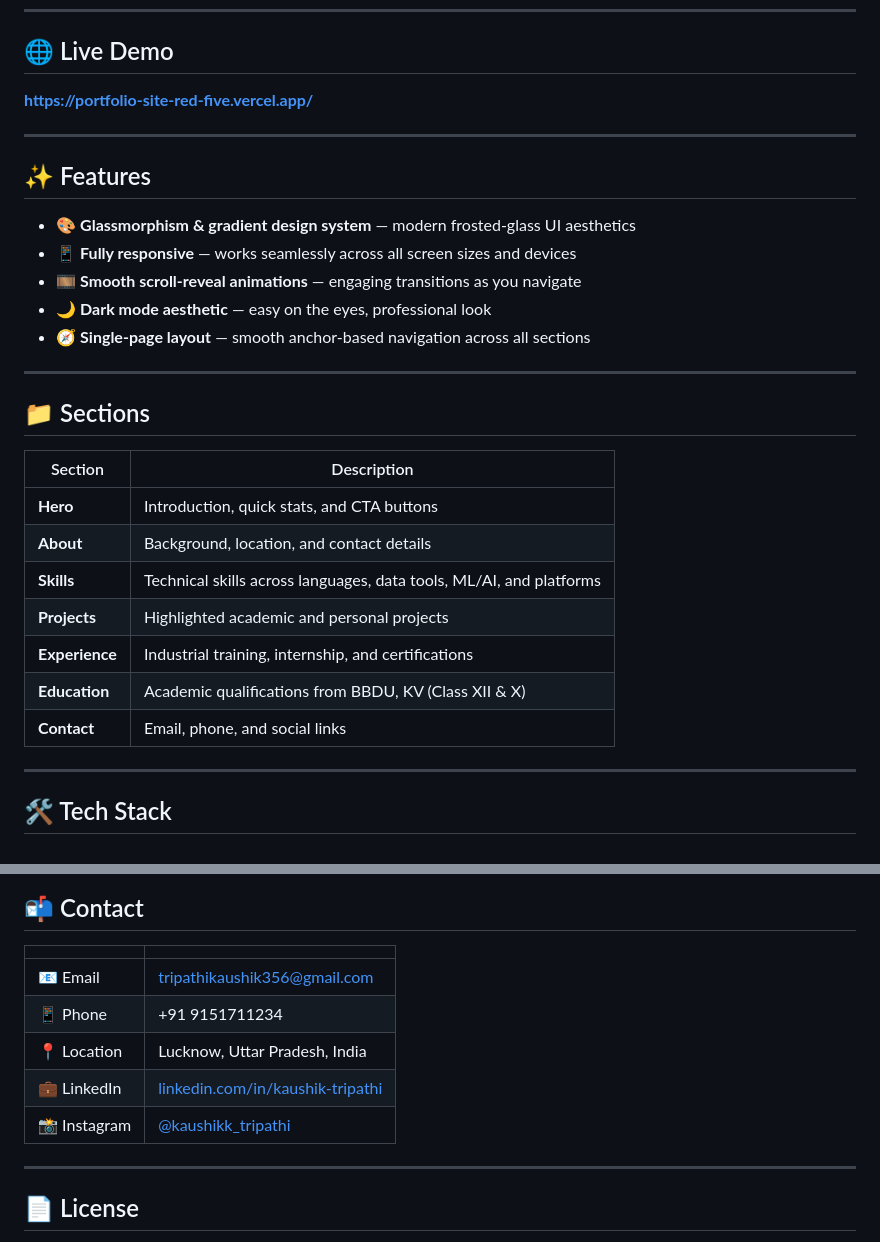
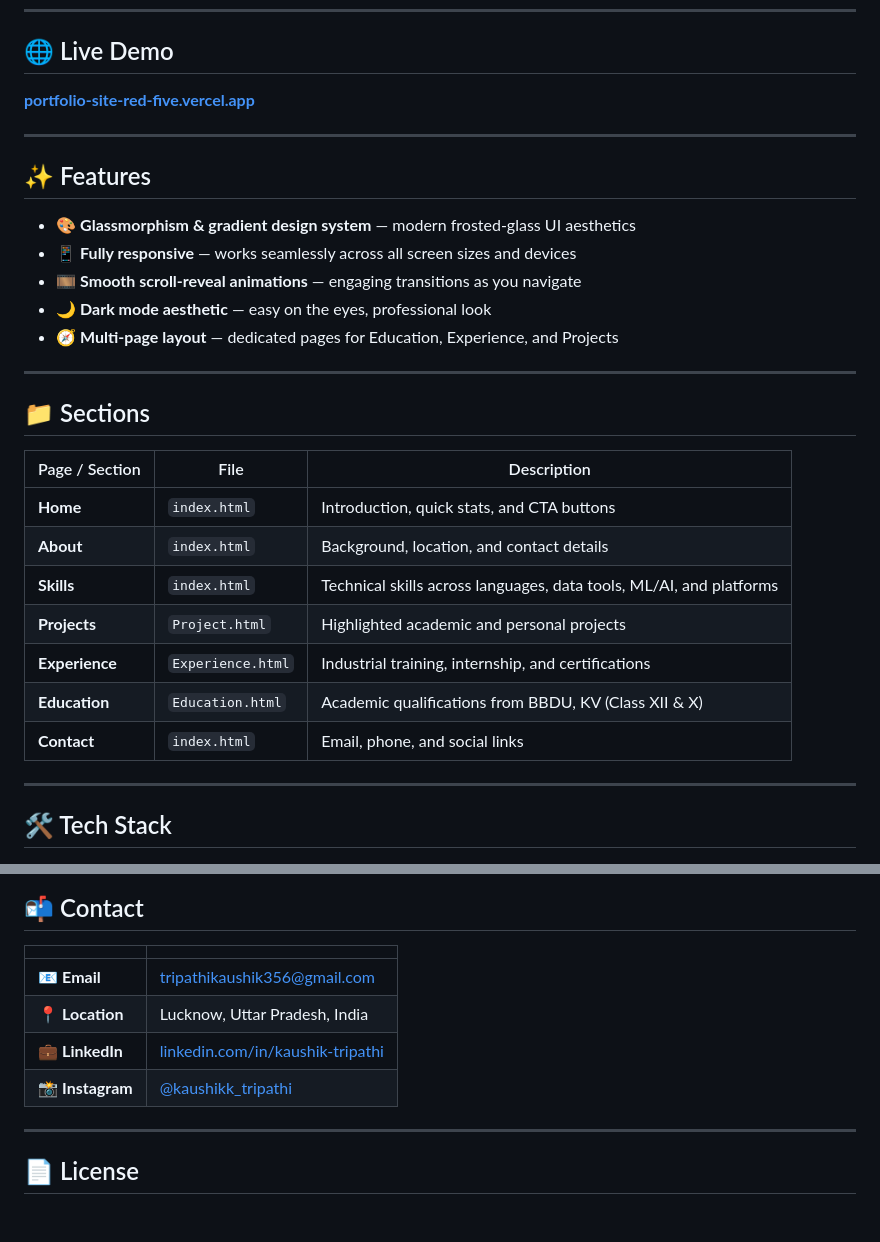
Before and after one commit to Kaushikkkkkk250106/Kaushik-portfolio, a Markdown page: README.md, 2 parts joined by grey strips. Rendered like a GitHub page; blank space fills up the shorter version.

Commit message:
Revise README formatting and content
Updated the README to enhance formatting and content clarity.

```diff
--- a/README.md
+++ b/README.md
@@ -10,7 +15,7 @@ A modern, responsive personal portfolio website built with **HTML5, CSS3, and Ja
 
 ## 🌐 Live Demo
 
-**[https://portfolio-site-red-five.vercel.app/](https://portfolio-site-red-five.vercel.app/)**
+**[portfolio-site-red-five.vercel.app](https://portfolio-site-red-five.vercel.app/)**
 
 ---
 
@@ -20,21 +25,21 @@ A modern, responsive personal portfolio website built with **HTML5, CSS3, and Ja
 - 📱 **Fully responsive** — works seamlessly across all screen sizes and devices
 - 🎞️ **Smooth scroll-reveal animations** — engaging transitions as you navigate
 - 🌙 **Dark mode aesthetic** — easy on the eyes, professional look
-- 🧭 **Single-page layout** — smooth anchor-based navigation across all sections
+- 🧭 **Multi-page layout** — dedicated pages for Education, Experience, and Projects
 
 ---
 
 ## 📁 Sections
 
-| Section | Description |
-|---|---|
-| **Hero** | Introduction, quick stats, and CTA buttons |
-| **About** | Background, location, and contact details |
-| **Skills** | Technical skills across languages, data tools, ML/AI, and platforms |
-| **Projects** | Highlighted academic and personal projects |
-| **Experience** | Industrial training, internship, and certifications |
-| **Education** | Academic qualifications from BBDU, KV (Class XII & X) |
-| **Contact** | Email, phone, and social links |
+| Page / Section | File | Description |
+|---|---|---|
+| **Home** | `index.html` | Introduction, quick stats, and CTA buttons |
+| **About** | `index.html` | Background, location, and contact details |
+| **Skills** | `index.html` | Technical skills across languages, data tools, ML/AI, and platforms |
+| **Projects** | `Project.html` | Highlighted academic and personal projects |
+| **Experience** | `Experience.html` | Industrial training, internship, and certifications |
+| **Education** | `Education.html` | Academic qualifications from BBDU, KV (Class XII & X) |
+| **Contact** | `index.html` | Email, phone, and social links |
 
 ---
 
@@ -115,11 +125,10 @@ End-to-end data wrangling on retail transaction data with automated pipelines fo
 
 | | |
 |---|---|
-| 📧 Email | [tripathikaushik356@gmail.com](mailto:tripathikaushik356@gmail.com) |
-| 📱 Phone | +91 9151711234 |
-| 📍 Location | Lucknow, Uttar Pradesh, India |
-| 💼 LinkedIn | [linkedin.com/in/kaushik-tripathi](https://www.linkedin.com/feed/) |
-| 📸 Instagram | [@kaushikk_tripathi](https://www.instagram.com/kaushikk_tripathi/) |
+| 📧 **Email** | tripathikaushik356@gmail.com |
+| 📍 **Location** | Lucknow, Uttar Pradesh, India |
+| 💼 **LinkedIn** | [linkedin.com/in/kaushik-tripathi](https://www.linkedin.com/feed/) |
+| 📸 **Instagram** | [@kaushikk_tripathi](https://www.instagram.com/kaushikk_tripathi/) |
 
 ---
 
```
Also changed, not shown: other parts of README.md (+27 -17 lines).
